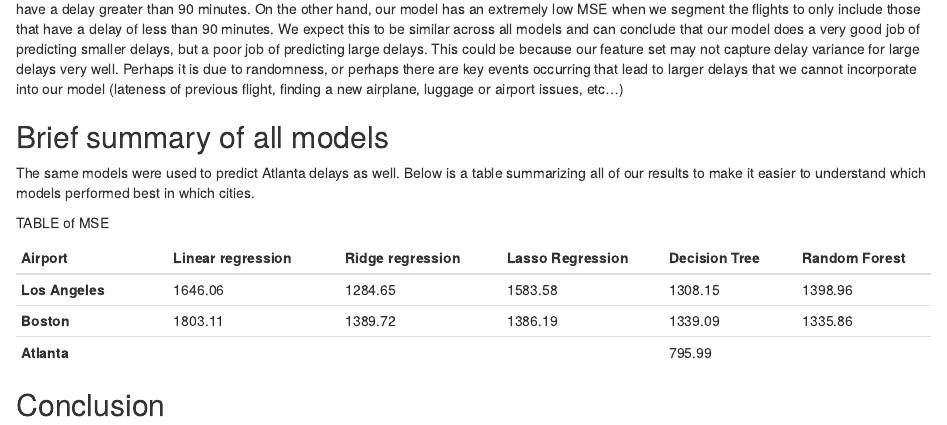
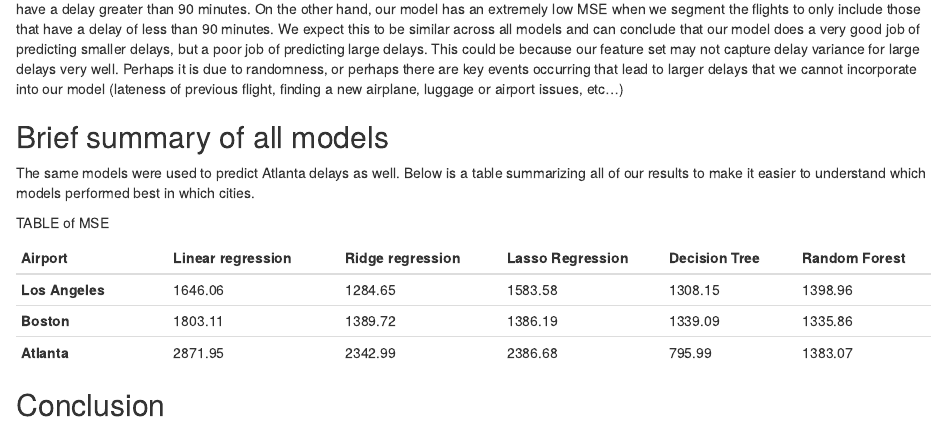
Before and after one commit to maralinetorres/Predict_flight_delays, an R Markdown document (R Scripts/Predict_flights_delays.Rmd): the page in a window 1100 px wide, from 2470 px down. Rendered offline with R 4.5, knitr and Pandoc, with nearby package versions; some code elsewhere in the file could not run offline.

Commit message:
complete mse table

```diff
--- a/R Scripts/Predict_flights_delays.Rmd
+++ b/R Scripts/Predict_flights_delays.Rmd
@@ -745,7 +745,6 @@ TABLE of MSE
 |-----------------|-------------------|------------------|------------------|---------------|---------------|
 | **Los Angeles** | 1646.06           | 1284.65          | 1583.58          | 1308.15       | 1398.96       |
 | **Boston**      | 1803.11           | 1389.72          | 1386.19          | 1339.09       | 1335.86       |
-| **Atlanta**     |                   |                  |                  | 795.99        |               |
-
+| **Atlanta**     | 2871.95           | 2342.99          | 2386.68          | 795.99        | 1383.07       |
 
 ## Conclusion
```
